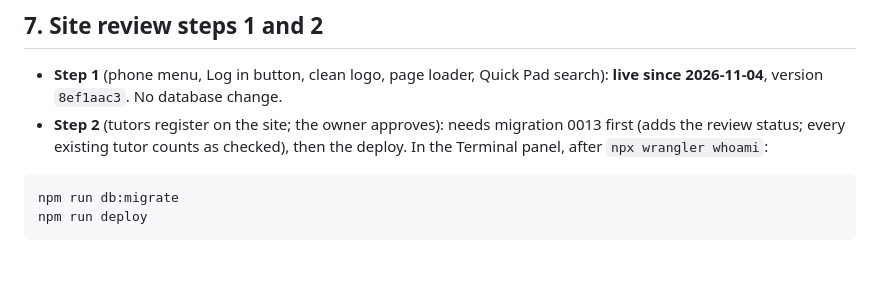
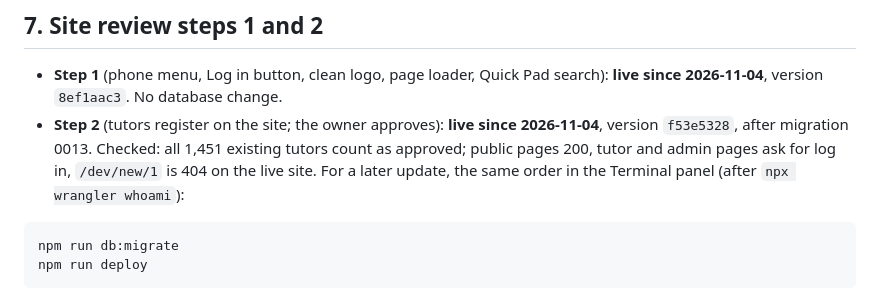
Before and after one commit to mdshishirbusiness/hikmah-tutors, a Markdown page: docs/GO-LIVE.md, the part around the change. GitHub-like rendering; blank space fills up the shorter version.

Commit message:
Review step 2 is live (migration 0013, deploy f53e5328)
Co-Authored-By: Claude Opus 5.5 <noreply@anthropic.com>

````diff
--- a/docs/GO-LIVE.md
+++ b/docs/GO-LIVE.md
@@ -89,8 +89,10 @@ referrals). Both only add columns and tables; nothing existing changes.
 
 - **Step 1** (phone menu, Log in button, clean logo, page loader, Quick Pad search): **live since 2026-11-04**, version
   `8ef1aac3`. No database change.
-- **Step 2** (tutors register on the site; the owner approves): needs migration 0013 first (adds the review status;
-  every existing tutor counts as checked), then the deploy. In the Terminal panel, after `npx wrangler whoami`:
+- **Step 2** (tutors register on the site; the owner approves): **live since 2026-11-04**, version `f53e5328`, after
+  migration 0013. Checked: all 1,451 existing tutors count as approved; public pages 200, tutor and admin pages ask
+  for log in, `/dev/new/1` is 404 on the live site. For a later update, the same order in the Terminal panel (after
+  `npx wrangler whoami`):
 
 ```powershell
 npm run db:migrate
````
